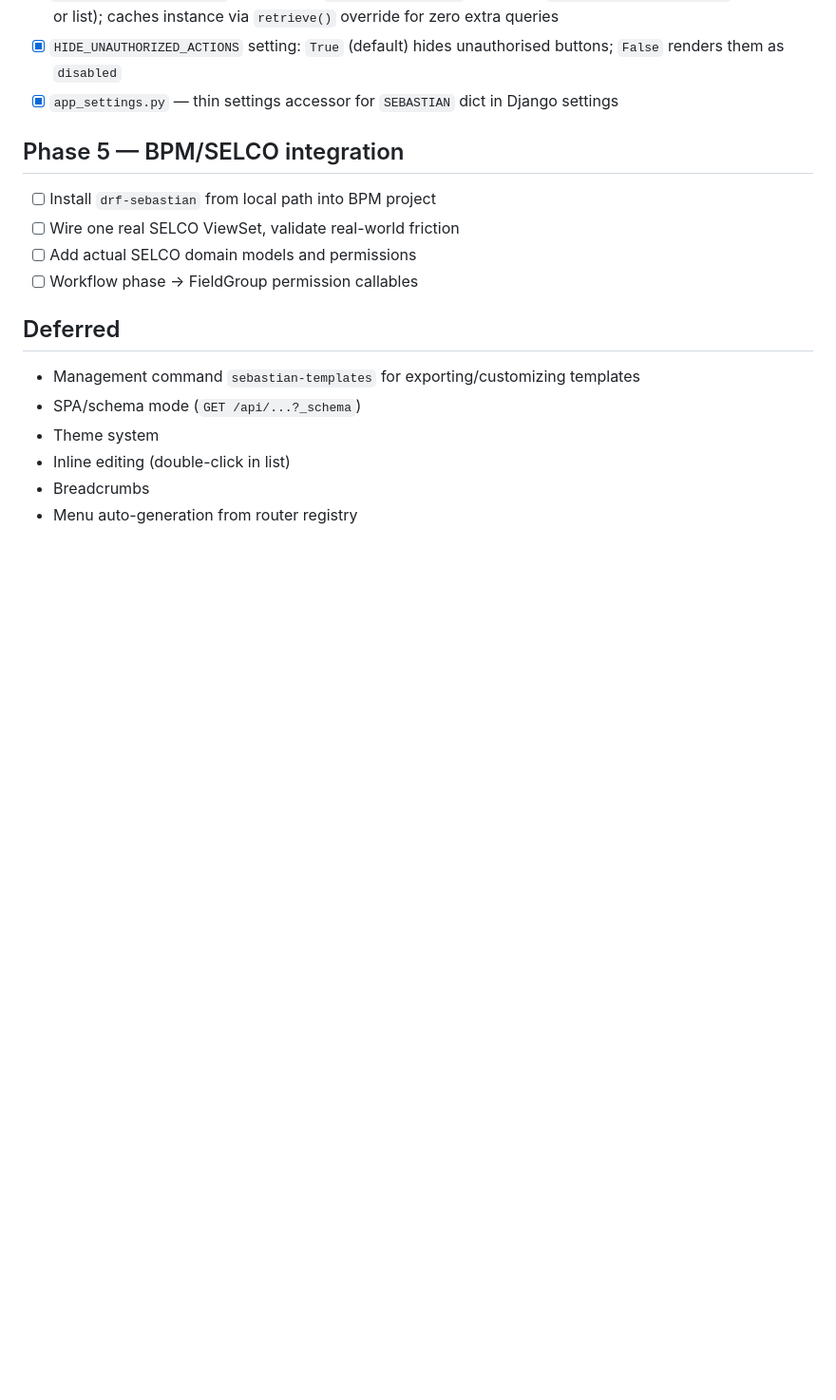
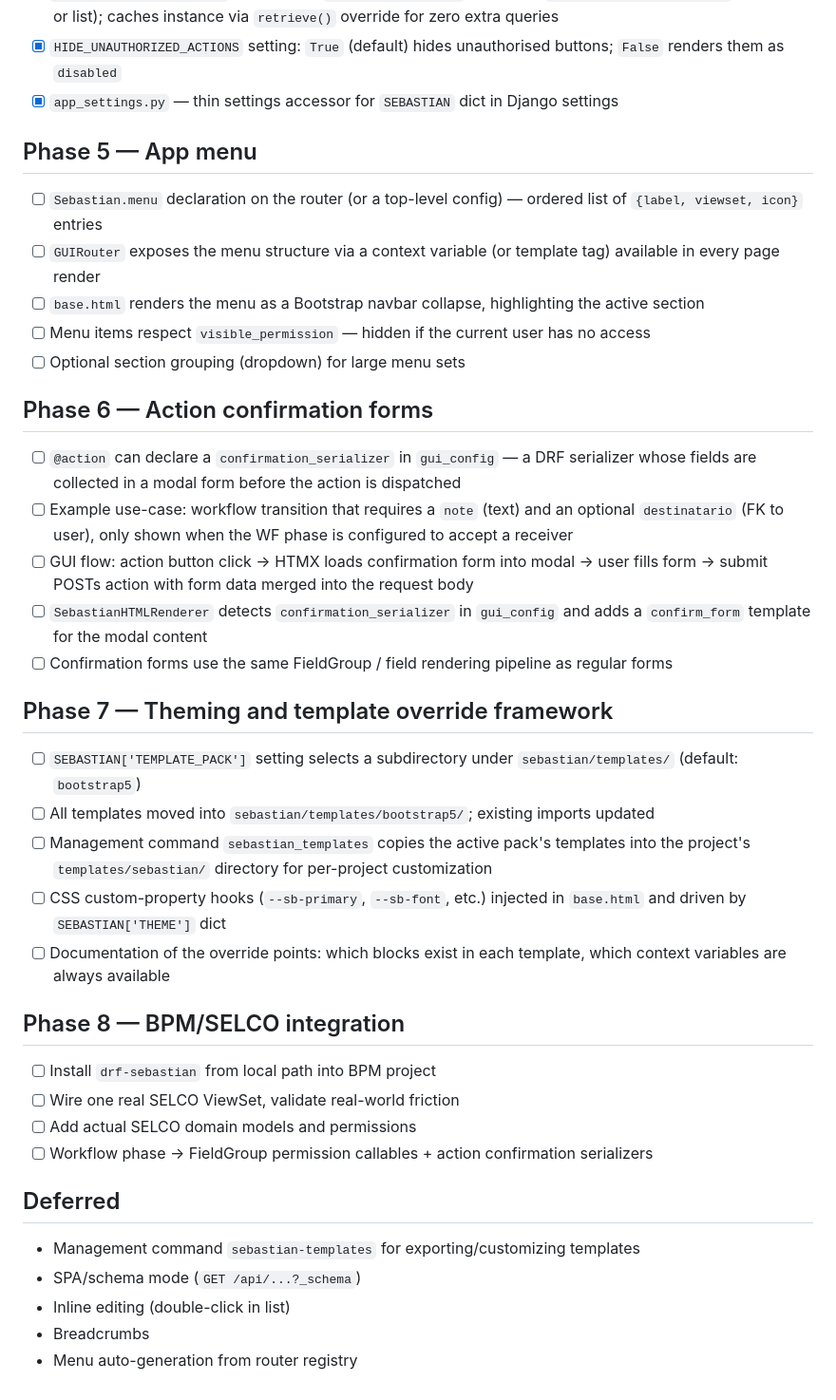
Before and after one commit to sigfrido/drf-sebastian, a Markdown page: docs/roadmap.md, the part around the change. Shown at 95% size. GitHub-like rendering; blank space fills up the shorter version.

Commit message:
Updated roadmap

```diff
--- a/docs/roadmap.md
+++ b/docs/roadmap.md
@@ -68,18 +68,41 @@
 - [x] `HIDE_UNAUTHORIZED_ACTIONS` setting: `True` (default) hides unauthorised buttons; `False` renders them as `disabled`
 - [x] `app_settings.py` — thin settings accessor for `SEBASTIAN` dict in Django settings
 
-## Phase 5 — BPM/SELCO integration
+## Phase 5 — App menu
+
+- [ ] `Sebastian.menu` declaration on the router (or a top-level config) — ordered list of `{label, viewset, icon}` entries
+- [ ] `GUIRouter` exposes the menu structure via a context variable (or template tag) available in every page render
+- [ ] `base.html` renders the menu as a Bootstrap navbar collapse, highlighting the active section
+- [ ] Menu items respect `visible_permission` — hidden if the current user has no access
+- [ ] Optional section grouping (dropdown) for large menu sets
+
+## Phase 6 — Action confirmation forms
+
+- [ ] `@action` can declare a `confirmation_serializer` in `gui_config` — a DRF serializer whose fields are collected in a modal form before the action is dispatched
+- [ ] Example use-case: workflow transition that requires a `note` (text) and an optional `destinatario` (FK to user), only shown when the WF phase is configured to accept a receiver
+- [ ] GUI flow: action button click → HTMX loads confirmation form into modal → user fills form → submit POSTs action with form data merged into the request body
+- [ ] `SebastianHTMLRenderer` detects `confirmation_serializer` in `gui_config` and adds a `confirm_form` template for the modal content
+- [ ] Confirmation forms use the same FieldGroup / field rendering pipeline as regular forms
+
+## Phase 7 — Theming and template override framework
+
+- [ ] `SEBASTIAN['TEMPLATE_PACK']` setting selects a subdirectory under `sebastian/templates/` (default: `bootstrap5`)
+- [ ] All templates moved into `sebastian/templates/bootstrap5/`; existing imports updated
+- [ ] Management command `sebastian_templates` copies the active pack's templates into the project's `templates/sebastian/` directory for per-project customization
+- [ ] CSS custom-property hooks (`--sb-primary`, `--sb-font`, etc.) injected in `base.html` and driven by `SEBASTIAN['THEME']` dict
+- [ ] Documentation of the override points: which blocks exist in each template, which context variables are always available
+
+## Phase 8 — BPM/SELCO integration
 
 - [ ] Install `drf-sebastian` from local path into BPM project
 - [ ] Wire one real SELCO ViewSet, validate real-world friction
 - [ ] Add actual SELCO domain models and permissions
-- [ ] Workflow phase → FieldGroup permission callables
+- [ ] Workflow phase → FieldGroup permission callables + action confirmation serializers
 
 ## Deferred
 
 - Management command `sebastian-templates` for exporting/customizing templates
 - SPA/schema mode (`GET /api/...?_schema`)
-- Theme system
 - Inline editing (double-click in list)
 - Breadcrumbs
 - Menu auto-generation from router registry
```
